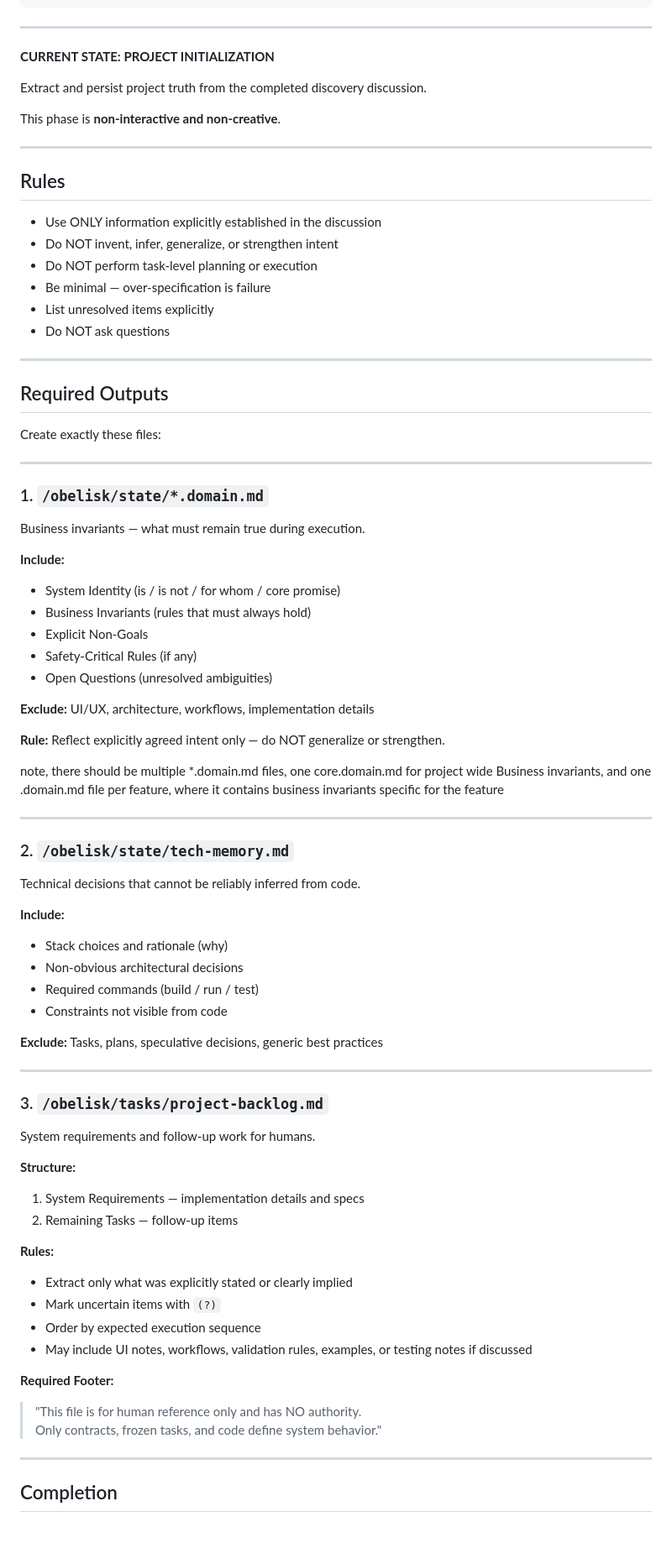
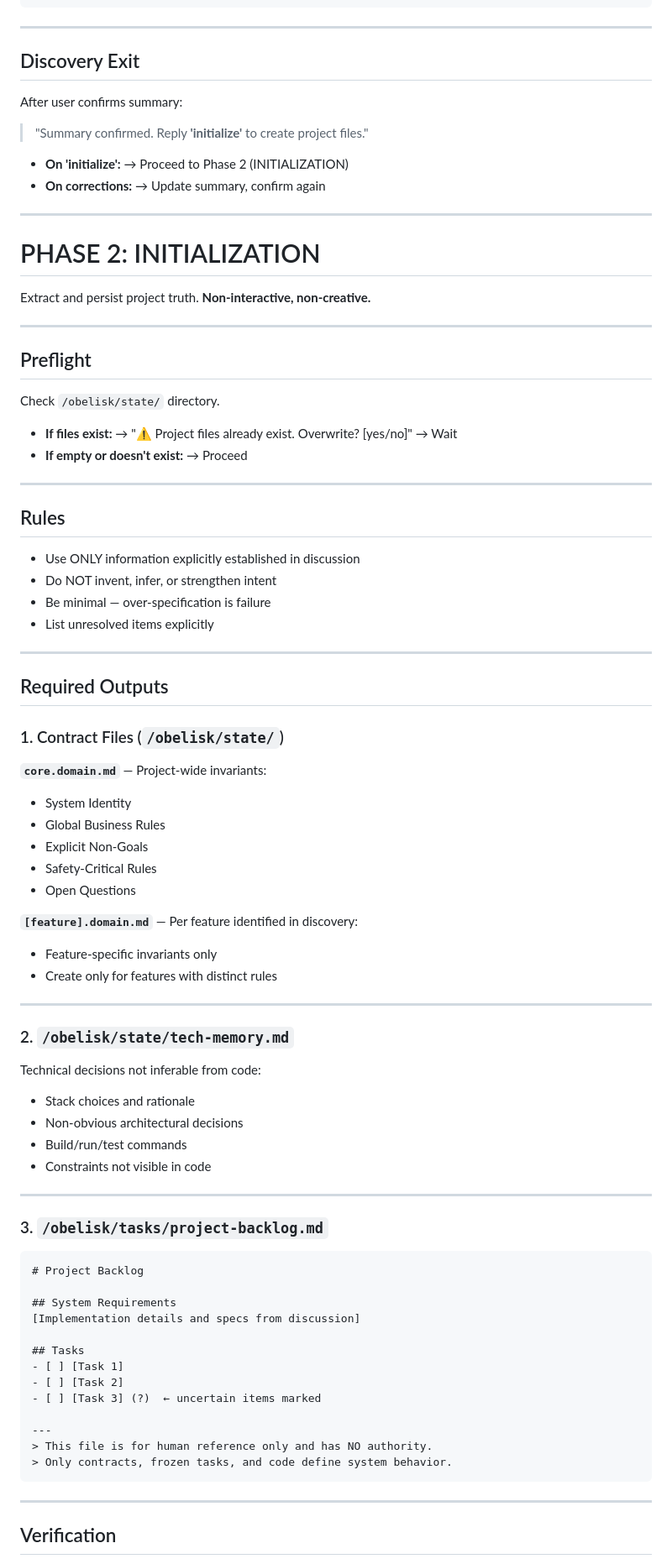
Before and after one commit to AiExpert1985/multimedia_picker, a Markdown page: obelisk/prompts/start-project.md, the part around one of its changes. Shown at 84% size. GitHub-like rendering; blank space fills up the shorter version.

Commit message:
finalize start-project

````diff
--- a/obelisk/prompts/start-project.md
+++ b/obelisk/prompts/start-project.md
@@ -88,85 +71,87 @@ Skip:
 
 ---
 
-**CURRENT STATE: PROJECT INITIALIZATION**
+## Discovery Exit
 
-Extract and persist project truth from the completed discovery discussion.
+After user confirms summary:
 
-This phase is **non-interactive and non-creative**.
+> "Summary confirmed. Reply **'initialize'** to create project files."
+
+- **On 'initialize':** → Proceed to Phase 2 (INITIALIZATION)
+- **On corrections:** → Update summary, confirm again
+
+---
+
+# PHASE 2: INITIALIZATION
+
+Extract and persist project truth. **Non-interactive, non-creative.**
+
+---
+
+## Preflight
+
+Check `/obelisk/state/` directory.
+
+- **If files exist:** → "⚠️ Project files already exist. Overwrite? [yes/no]" → Wait
+- **If empty or doesn't exist:** → Proceed
 
 ---
 
 ## Rules
 
-- Use ONLY information explicitly established in the discussion
-- Do NOT invent, infer, generalize, or strengthen intent
-- Do NOT perform task-level planning or execution
+- Use ONLY information explicitly established in discussion
+- Do NOT invent, infer, or strengthen intent
 - Be minimal — over-specification is failure
 - List unresolved items explicitly
-- Do NOT ask questions
 
 ---
 
 ## Required Outputs
 
-Create exactly these files:
+### 1. Contract Files (`/obelisk/state/`)
 
----
+**`core.domain.md`** — Project-wide invariants:
+- System Identity
+- Global Business Rules
+- Explicit Non-Goals
+- Safety-Critical Rules
+- Open Questions
 
-### 1. `/obelisk/state/*.domain.md`
-
-Business invariants — what must remain true during execution.
-
-**Include:**
-- System Identity (is / is not / for whom / core promise)
-- Business Invariants (rules that must always hold)
-- Explicit Non-Goals
-- Safety-Critical Rules (if any)
-- Open Questions (unresolved ambiguities)
-
-**Exclude:** UI/UX, architecture, workflows, implementation details
-
-**Rule:** Reflect explicitly agreed intent only — do NOT generalize or strengthen.
-
-note, there should be multiple *.domain.md files, one core.domain.md for project wide
-Business invariants, and one <feature>.domain.md file per feature, where it contains
-business invariants specific for the feature
+**`[feature].domain.md`** — Per feature identified in discovery:
+- Feature-specific invariants only
+- Create only for features with distinct rules
 
 ---
 
 ### 2. `/obelisk/state/tech-memory.md`
 
-Technical decisions that cannot be reliably inferred from code.
-
-**Include:**
-- Stack choices and rationale (why)
+Technical decisions not inferable from code:
+- Stack choices and rationale
 - Non-obvious architectural decisions
-- Required commands (build / run / test)
-- Constraints not visible from code
-
-**Exclude:** Tasks, plans, speculative decisions, generic best practices
+- Build/run/test commands
+- Constraints not visible in code
 
 ---
 
 ### 3. `/obelisk/tasks/project-backlog.md`
 
-System requirements and follow-up work for humans.
+```markdown
+# Project Backlog
 
-**Structure:**
-1. System Requirements — implementation details and specs
-2. Remaining Tasks — follow-up items
+## System Requirements
+[Implementation details and specs from discussion]
 
-**Rules:**
-- Extract only what was explicitly stated or clearly implied
-- Mark uncertain items with `(?)`
-- Order by expected execution sequence
-- May include UI notes, workflows, validation rules, examples, or testing notes if discussed
+## Tasks
+- [ ] [Task 1]
+- [ ] [Task 2]
+- [ ] [Task 3] (?)  ← uncertain items marked
 
-**Required Footer:**
-> "This file is for human reference only and has NO authority.
-> Only contracts, frozen tasks, and code define system behavior."
+---
+> This file is for human reference only and has NO authority.
+> Only contracts, frozen tasks, and code define system behavior.
+```
 
 ---
 
-## Completion
+## Verification
 
````
Also changed, not shown: other parts of obelisk/prompts/start-project.md (+35 -38 lines).
